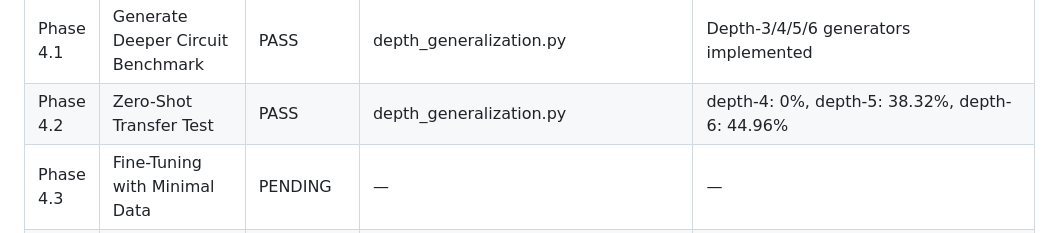
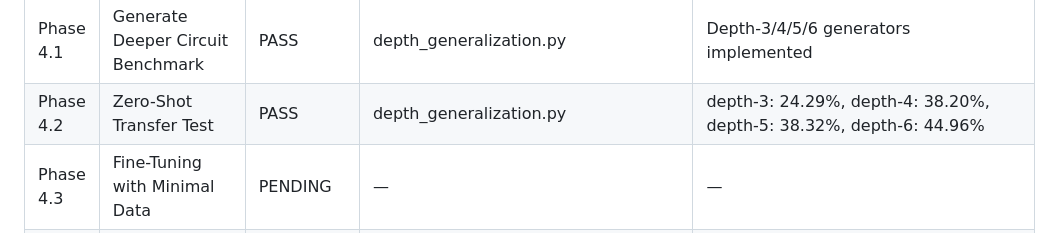
Before and after one commit to Prakshil/IITK-Internship, a Markdown page: Arithmetic_Circuit_Optimization/IMPLEMENTATION_PLAN.md, the part around the change. GitHub-like rendering.

```diff
--- a/Arithmetic_Circuit_Optimization/IMPLEMENTATION_PLAN.md
+++ b/Arithmetic_Circuit_Optimization/IMPLEMENTATION_PLAN.md
@@ -457,7 +457,7 @@ Your RF/DT proxy is only ~48% accurate — too weak to explain the GIN black box
 | Phase 3.4 | Compare Training Strategies | PASS | rebenchmark_fixed.py | Self-supervised model: 14.95% mean (identical to supervised). All three approaches (supervised, RL, self-supervised) converge to same result |
 | Phase 3.5 | Start PIT Theoretical Draft | PASS | docs/pit_analysis.md | Complete theoretical PIT analysis |
 | Phase 4.1 | Generate Deeper Circuit Benchmark | PASS | depth_generalization.py | Depth-3/4/5/6 generators implemented |
-| Phase 4.2 | Zero-Shot Transfer Test | PASS | depth_generalization.py | depth-4: 0%, depth-5: 38.32%, depth-6: 44.96% |
+| Phase 4.2 | Zero-Shot Transfer Test | PASS | depth_generalization.py | depth-3: 24.29%, depth-4: 38.20%, depth-5: 38.32%, depth-6: 44.96% |
 | Phase 4.3 | Fine-Tuning with Minimal Data | PENDING | — | — |
 | Phase 6.1 | GNNExplainer Integration | PASS | gnn_explainer.py | GNNExplainer integration complete, smoke test passed |
 | Phase 6.2 | Counterfactual Explanations | PASS | gnn_explainer.py | Counterfactual analysis function tested and working |
```
